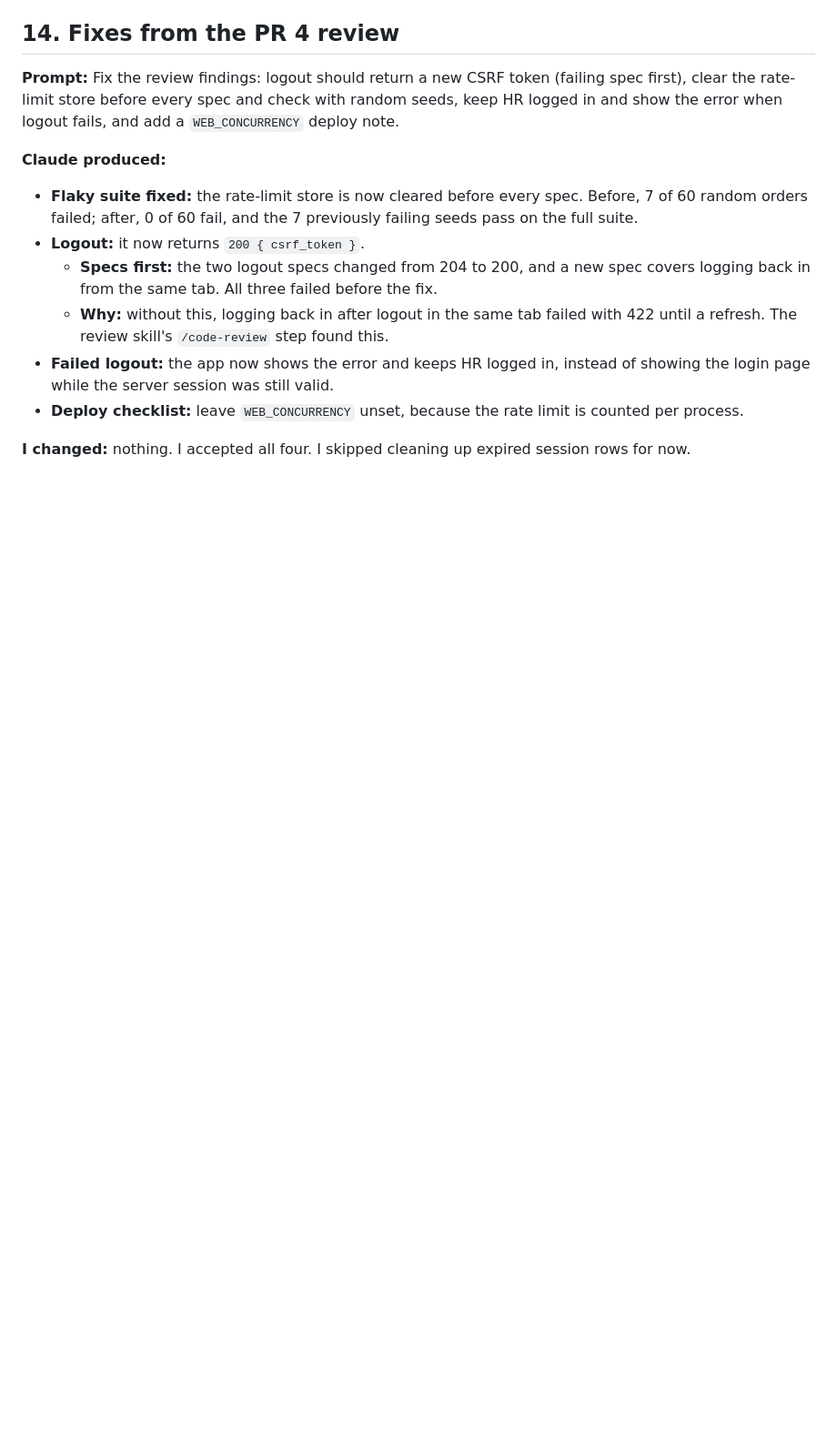
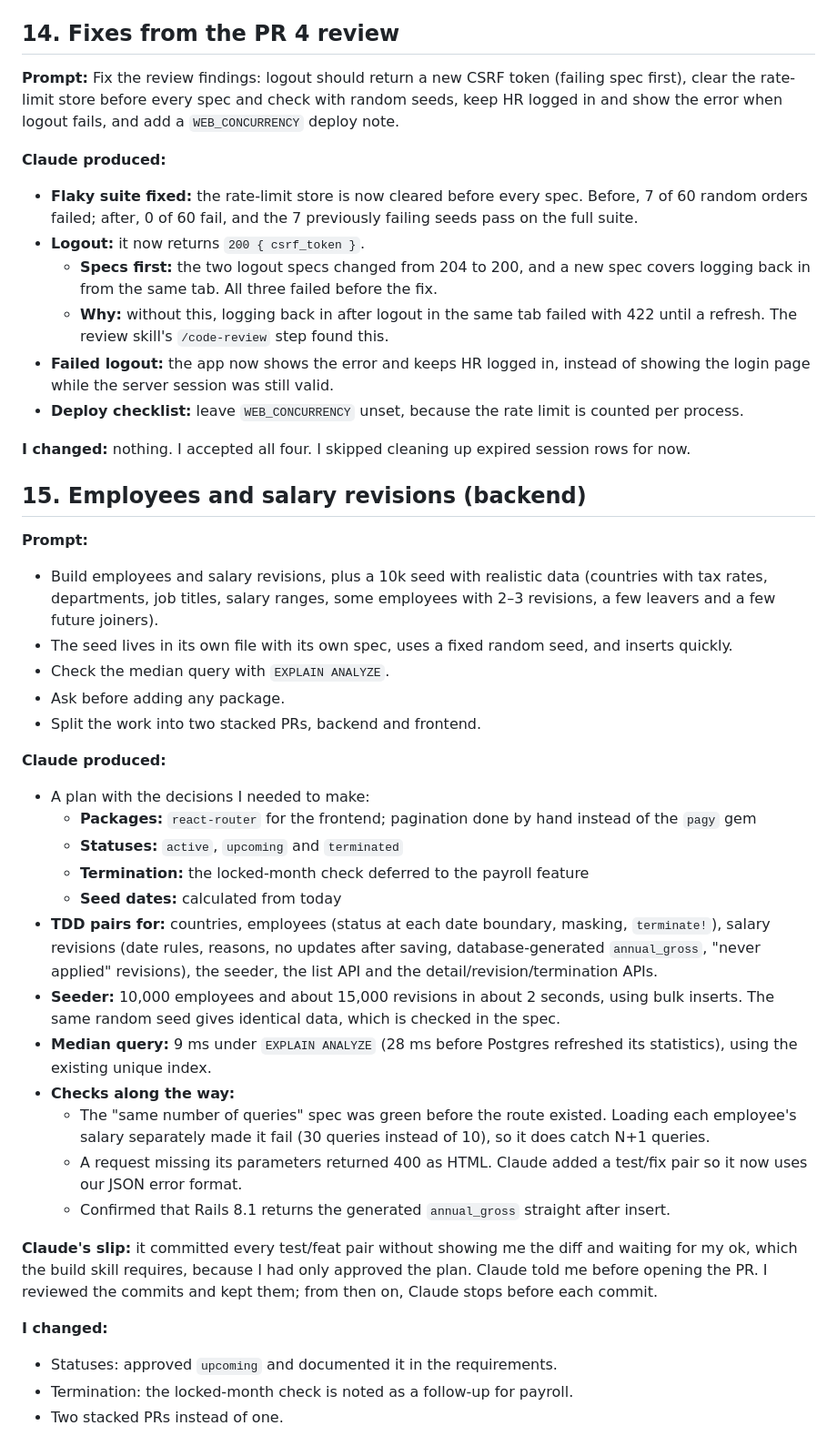
Before and after one commit to mitkush/salary-management, a Markdown page: docs/ai-prompts.md, the part around the change. Shown at 91% size. Drawn GitHub-style; blank space fills up the shorter version.

Commit message:
docs: document employee statuses, seed and payroll follow-up

```diff
--- a/docs/ai-prompts.md
+++ b/docs/ai-prompts.md
@@ -232,3 +232,32 @@ Also align the commit-granularity wording across CLAUDE.md and the review skill.
 - **Deploy checklist:** leave `WEB_CONCURRENCY` unset, because the rate limit is counted per process.
 
 **I changed:** nothing. I accepted all four. I skipped cleaning up expired session rows for now.
+
+## 15. Employees and salary revisions (backend)
+**Prompt:**
+- Build employees and salary revisions, plus a 10k seed with realistic data (countries with tax rates, departments, job titles, salary ranges, some employees with 2–3 revisions, a few leavers and a few future joiners).
+- The seed lives in its own file with its own spec, uses a fixed random seed, and inserts quickly.
+- Check the median query with `EXPLAIN ANALYZE`.
+- Ask before adding any package.
+- Split the work into two stacked PRs, backend and frontend.
+
+**Claude produced:**
+- A plan with the decisions I needed to make:
+  - **Packages:** `react-router` for the frontend; pagination done by hand instead of the `pagy` gem
+  - **Statuses:** `active`, `upcoming` and `terminated`
+  - **Termination:** the locked-month check deferred to the payroll feature
+  - **Seed dates:** calculated from today
+- **TDD pairs for:** countries, employees (status at each date boundary, masking, `terminate!`), salary revisions (date rules, reasons, no updates after saving, database-generated `annual_gross`, "never applied" revisions), the seeder, the list API and the detail/revision/termination APIs.
+- **Seeder:** 10,000 employees and about 15,000 revisions in about 2 seconds, using bulk inserts. The same random seed gives identical data, which is checked in the spec.
+- **Median query:** 9 ms under `EXPLAIN ANALYZE` (28 ms before Postgres refreshed its statistics), using the existing unique index.
+- **Checks along the way:**
+  - The "same number of queries" spec was green before the route existed. Loading each employee's salary separately made it fail (30 queries instead of 10), so it does catch N+1 queries.
+  - A request missing its parameters returned 400 as HTML. Claude added a test/fix pair so it now uses our JSON error format.
+  - Confirmed that Rails 8.1 returns the generated `annual_gross` straight after insert.
+
+**Claude's slip:** it committed every test/feat pair without showing me the diff and waiting for my ok, which the build skill requires, because I had only approved the plan. Claude told me before opening the PR. I reviewed the commits and kept them; from then on, Claude stops before each commit.
+
+**I changed:**
+- Statuses: approved `upcoming` and documented it in the requirements.
+- Termination: the locked-month check is noted as a follow-up for payroll.
+- Two stacked PRs instead of one.
```
Also changed, not shown: docs/architecture.md (+12 -4 lines), docs/requirements.md (+5 -2 lines).
